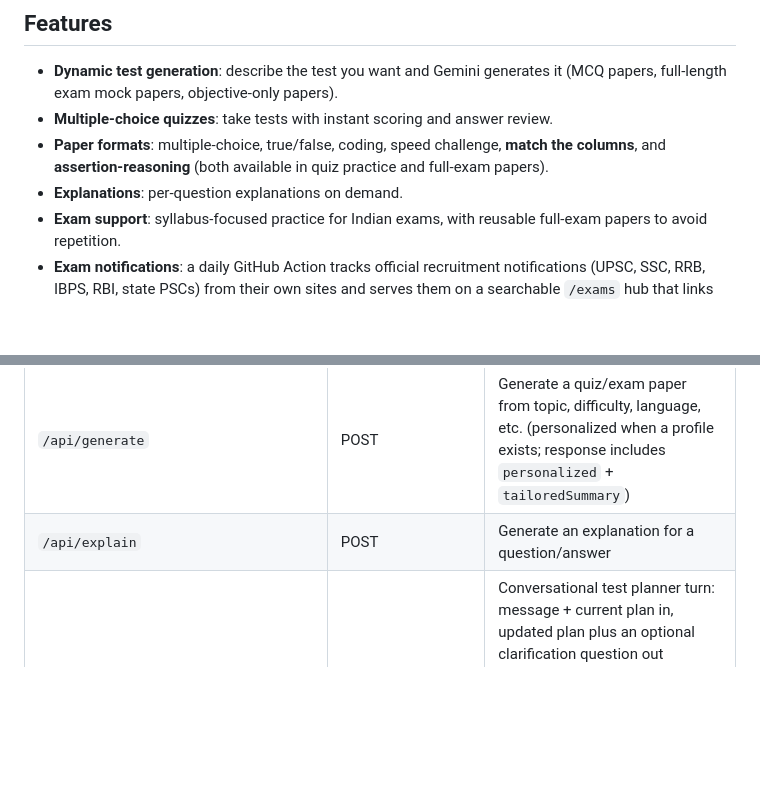
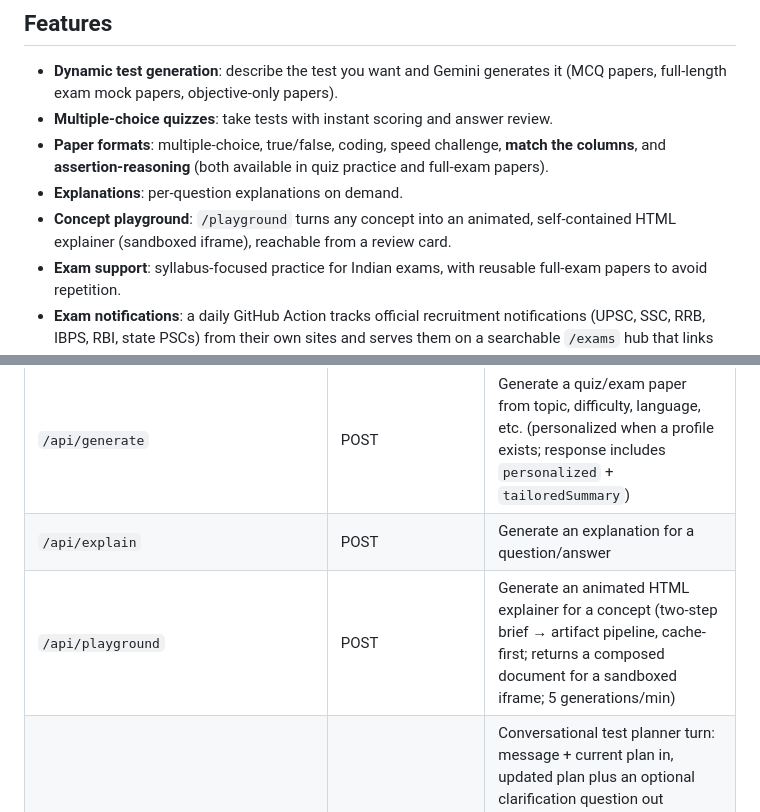
Before and after one commit to xpressabhi/selftest-lite, a Markdown page: README.md, 2 parts joined by grey strips. GitHub-like rendering; blank space fills up the shorter version.

Commit message:
docs(playground): document the explainer pipeline and eval harness

```diff
--- a/README.md
+++ b/README.md
@@ -8,6 +8,7 @@ Selftest-lite is a SvelteKit web app for generating and taking AI-powered multip
 - **Multiple-choice quizzes**: take tests with instant scoring and answer review.
 - **Paper formats**: multiple-choice, true/false, coding, speed challenge, **match the columns**, and **assertion-reasoning** (both available in quiz practice and full-exam papers).
 - **Explanations**: per-question explanations on demand.
+- **Concept playground**: `/playground` turns any concept into an animated, self-contained HTML explainer (sandboxed iframe), reachable from a review card.
 - **Exam support**: syllabus-focused practice for Indian exams, with reusable full-exam papers to avoid repetition.
 - **Exam notifications**: a daily GitHub Action tracks official recruitment notifications (UPSC, SSC, RRB, IBPS, RBI, state PSCs) from their own sites and serves them on a searchable `/exams` hub that links straight into practice.
 - **Nudges & exam update inbox**: a fail-open nudge engine (Jev-judged moments, code-owned caps) offers sharing and daily reminders at the right time, and a header bell badges fresh updates for the exams you follow.
@@ -86,6 +87,7 @@ npm run exams:sync  # fetch, extract and store exam notifications (needs DATABAS
 | ---------------------------------------- | --------------- | ---------------------------------------------------------------------------------------------------------------------------------------------------------------------------------------------------------------------------------------------------------------- |
 | `/api/generate`                          | POST            | Generate a quiz/exam paper from topic, difficulty, language, etc. (personalized when a profile exists; response includes `personalized` + `tailoredSummary`)                                                                                                     |
 | `/api/explain`                           | POST            | Generate an explanation for a question/answer                                                                                                                                                                                                                    |
+| `/api/playground`                        | POST            | Generate an animated HTML explainer for a concept (two-step brief → artifact pipeline, cache-first; returns a composed document for a sandboxed iframe; 5 generations/min)                                                                                         |
 | `/api/parse-intent`                      | POST            | Conversational test planner turn: message + current plan in, updated plan plus an optional clarification question out (TypeSafe Jev). `mode: "preview"` returns the plan only (live card preview); the route allows 100 requests/min per client.                 |
 | `/api/test?id=`                          | GET             | Fetch a stored test paper (includes `myAttempt` for the current user/device)                                                                                                                                                                                     |
 | `/api/test/submit`                       | POST            | Submit answers, grade, and store an attempt (attributed to user or anonymous `client_id`)                                                                                                                                                                        |
```
Also changed, not shown: docs/architecture.md (+5 -0 lines), docs/content-quality.md (+16 -0 lines).
